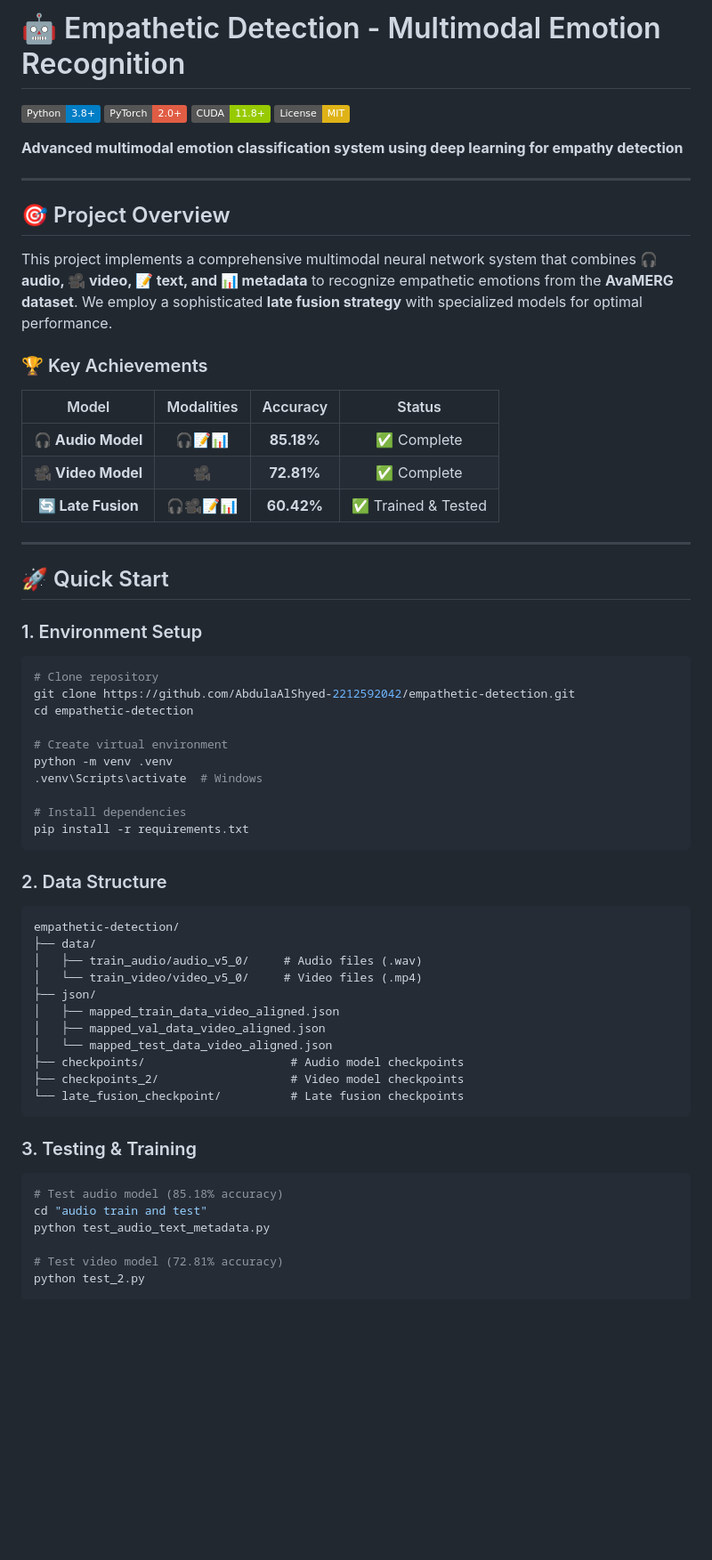
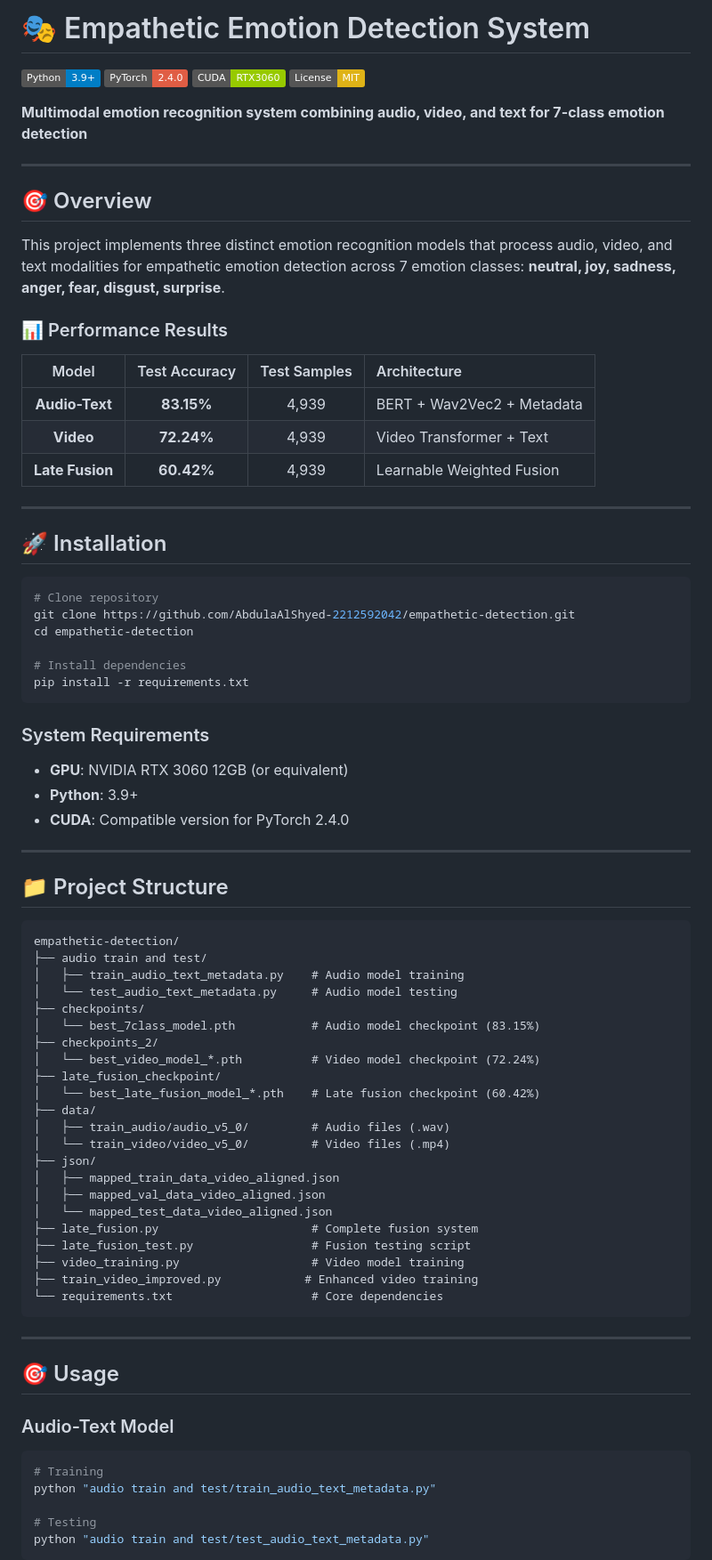
Before and after one commit to AbdulaAlShyed-2212592042/empathetic-detection, a Markdown page: README.md, the part around one of its changes. Shown at 89% size. Rendered like a GitHub page; badges without logos; blank space fills up the shorter version.

````diff
--- a/README.md
+++ b/README.md
@@ -1,68 +1,83 @@
-# 🤖 Empathetic Detection - Multimodal Emotion Recognition
+# 🎭 Empathetic Emotion Detection System
 
-[![Python](https://img.shields.io/badge/Python-3.8%2B-blue.svg)](https://python.org)
-[![PyTorch](https://img.shields.io/badge/PyTorch-2.0%2B-red.svg)](https://pytorch.org)
-[![CUDA](https://img.shields.io/badge/CUDA-11.8%2B-green.svg)](https://developer.nvidia.com/cuda-toolkit)
+[![Python](https://img.shields.io/badge/Python-3.9%2B-blue.svg)](https://python.org)
+[![PyTorch](https://img.shields.io/badge/PyTorch-2.4.0-red.svg)](https://pytorch.org)
+[![CUDA](https://img.shields.io/badge/CUDA-RTX3060-green.svg)](https://developer.nvidia.com/cuda-toolkit)
 [![License](https://img.shields.io/badge/License-MIT-yellow.svg)](LICENSE)
 
-**Advanced multimodal emotion classification system using deep learning for empathy detection**
+**Multimodal emotion recognition system combining audio, video, and text for 7-class emotion detection**
 
 ---
 
-## 🎯 Project Overview
+## 🎯 Overview
 
-This project implements a comprehensive multimodal neural network system that combines **🎧 audio, 🎥 video, 📝 text, and 📊 metadata** to recognize empathetic emotions from the **AvaMERG dataset**. We employ a sophisticated **late fusion strategy** with specialized models for optimal performance.
+This project implements three distinct emotion recognition models that process audio, video, and text modalities for empathetic emotion detection across 7 emotion classes: **neutral, joy, sadness, anger, fear, disgust, surprise**.
 
-### 🏆 Key Achievements
+### 📊 Performance Results
 
-| Model | Modalities | Accuracy | Status |
-|:-----:|:----------:|:--------:|:------:|
-| **🎧 Audio Model** | 🎧📝📊 | **85.18%** | ✅ Complete |
-| **🎥 Video Model** | 🎥 | **72.81%** | ✅ Complete |
-| **🔄 Late Fusion** | 🎧🎥📝📊 | **60.42%** | ✅ Trained & Tested |
+| Model | Test Accuracy | Test Samples | Architecture |
+|:-----:|:-------------:|:------------:|:-------------|
+| **Audio-Text** | **83.15%** | 4,939 | BERT + Wav2Vec2 + Metadata |
+| **Video** | **72.24%** | 4,939 | Video Transformer + Text |
+| **Late Fusion** | **60.42%** | 4,939 | Learnable Weighted Fusion |
 
 ---
 
-## 🚀 Quick Start
-
-### 1. Environment Setup
+## 🚀 Installation
 
 ```bash
 # Clone repository
 git clone https://github.com/AbdulaAlShyed-2212592042/empathetic-detection.git
 cd empathetic-detection
 
-# Create virtual environment
-python -m venv .venv
-.venv\Scripts\activate  # Windows
-
 # Install dependencies
 pip install -r requirements.txt
 ```
 
-### 2. Data Structure
+### System Requirements
+- **GPU**: NVIDIA RTX 3060 12GB (or equivalent)
+- **Python**: 3.9+
+- **CUDA**: Compatible version for PyTorch 2.4.0
+
+---
+
+## 📁 Project Structure
 
 ```
 empathetic-detection/
+├── audio train and test/
+│   ├── train_audio_text_metadata.py    # Audio model training
+│   └── test_audio_text_metadata.py     # Audio model testing
+├── checkpoints/
+│   └── best_7class_model.pth           # Audio model checkpoint (83.15%)
+├── checkpoints_2/
+│   └── best_video_model_*.pth          # Video model checkpoint (72.24%)
+├── late_fusion_checkpoint/
+│   └── best_late_fusion_model_*.pth    # Late fusion checkpoint (60.42%)
 ├── data/
-│   ├── train_audio/audio_v5_0/     # Audio files (.wav)
-│   └── train_video/video_v5_0/     # Video files (.mp4)
+│   ├── train_audio/audio_v5_0/         # Audio files (.wav)
+│   └── train_video/video_v5_0/         # Video files (.mp4)
 ├── json/
 │   ├── mapped_train_data_video_aligned.json
 │   ├── mapped_val_data_video_aligned.json
 │   └── mapped_test_data_video_aligned.json
-├── checkpoints/                     # Audio model checkpoints
-├── checkpoints_2/                   # Video model checkpoints
-└── late_fusion_checkpoint/          # Late fusion checkpoints
+├── late_fusion.py                      # Complete fusion system
+├── late_fusion_test.py                 # Fusion testing script
+├── video_training.py                   # Video model training
+├── train_video_improved.py            # Enhanced video training
+└── requirements.txt                    # Core dependencies
 ```
 
-### 3. Testing & Training
+---
 
+## 🎯 Usage
+
+### Audio-Text Model
 ```bash
-# Test audio model (85.18% accuracy)
-cd "audio train and test"
-python test_audio_text_metadata.py
+# Training
+python "audio train and test/train_audio_text_metadata.py"
 
-# Test video model (72.81% accuracy)
-python test_2.py
+# Testing
+python "audio train and test/test_audio_text_metadata.py"
+```
 
````
Also changed, not shown: other parts of README.md (+128 -72 lines).
